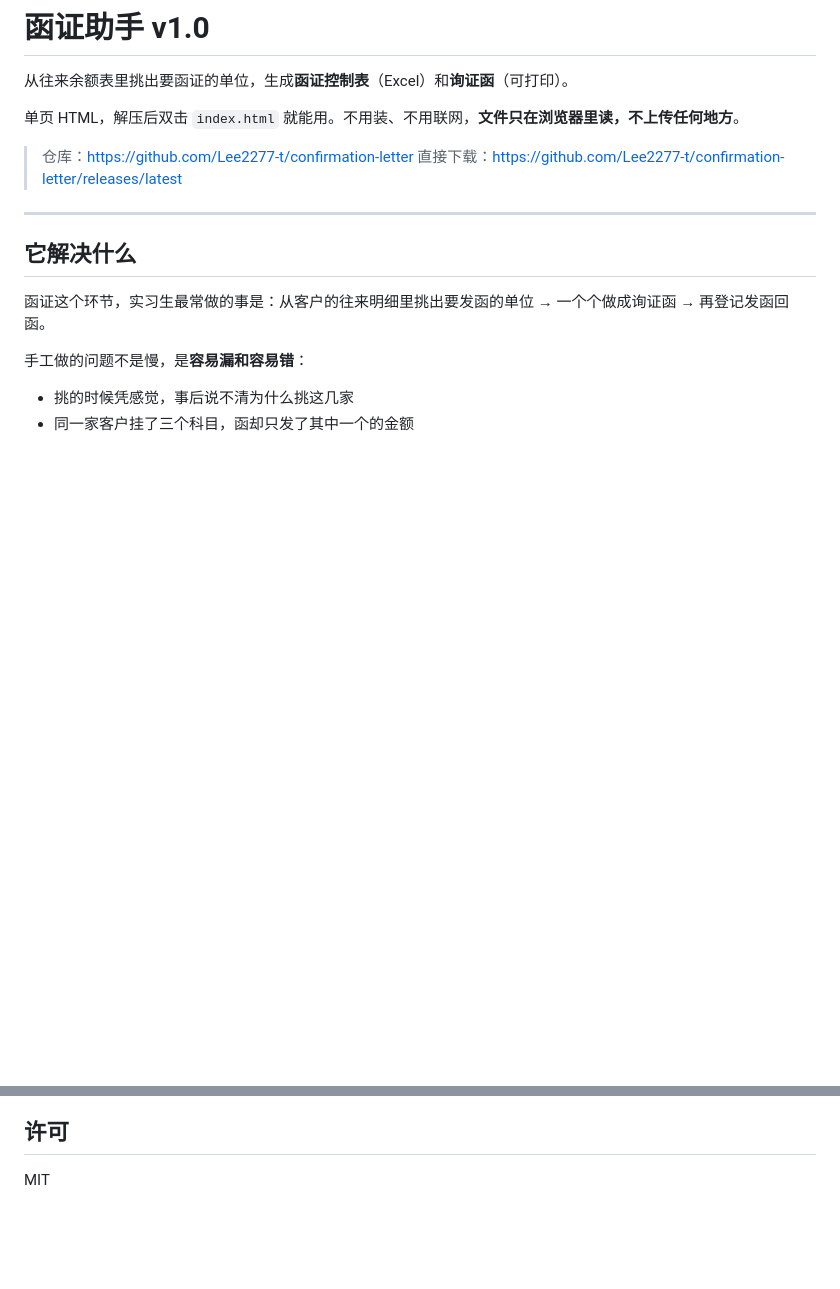
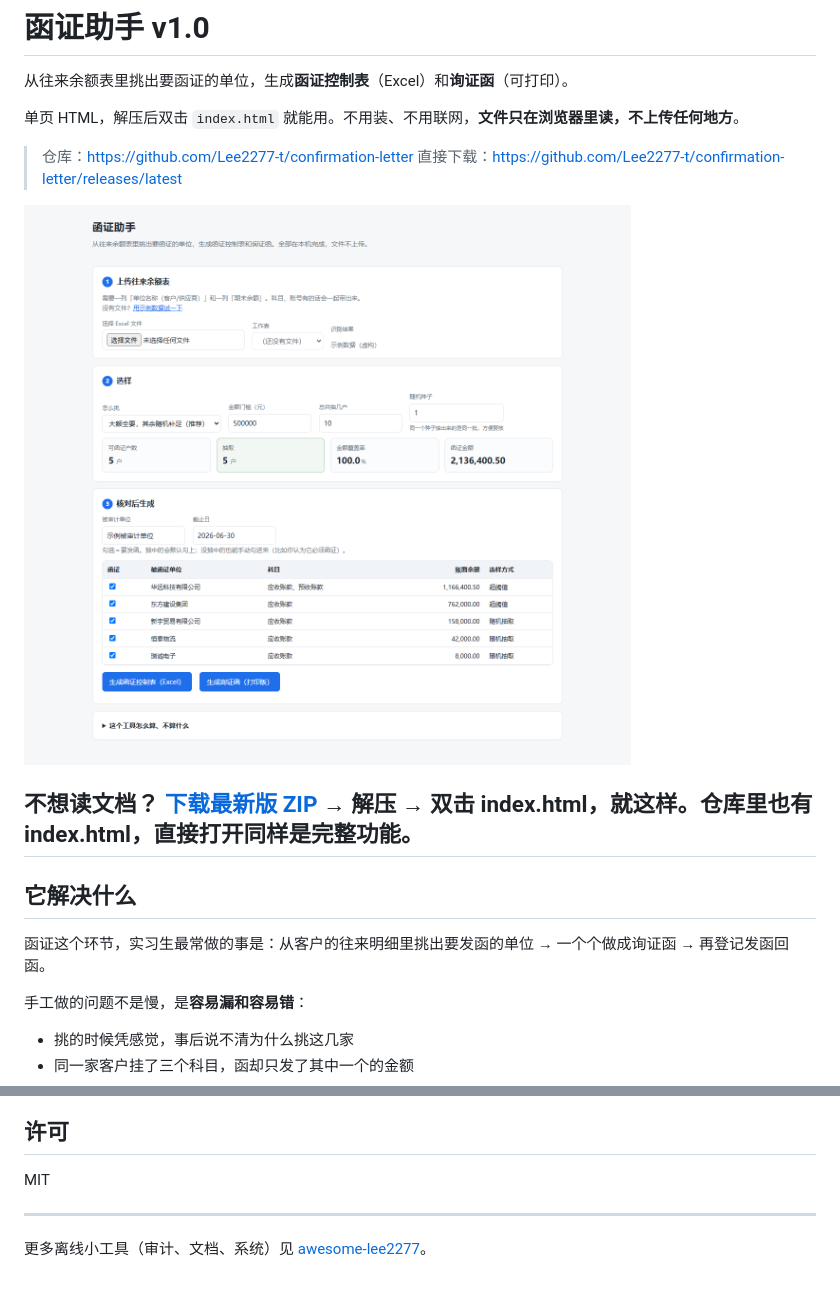
Before and after one commit to Lee2277-t/confirmation-letter, a Markdown page: README.md, 2 parts joined by grey strips. GitHub-like rendering; pictures changed too: docs/preview.png (added); blank space fills up the shorter version.

Commit message:
docs: 加界面截图与下载入口，末尾指向总目录

```diff
--- a/README.md
+++ b/README.md
@@ -7,6 +7,9 @@
 > 仓库：<https://github.com/Lee2277-t/confirmation-letter>
 > 直接下载：<https://github.com/Lee2277-t/confirmation-letter/releases/latest>
 
+![函证助手界面](docs/preview.png)
+
+**不想读文档？** [下载最新版 ZIP](../../releases/latest) → 解压 → 双击 index.html，就这样。仓库里也有 index.html，直接打开同样是完整功能。
 ---
 
 ## 它解决什么
@@ -172,3 +175,7 @@ v1.0.2
 ## 许可
 
 MIT
+
+---
+
+更多离线小工具（审计、文档、系统）见 [awesome-lee2277](https://github.com/Lee2277-t/awesome-lee2277)。
```
